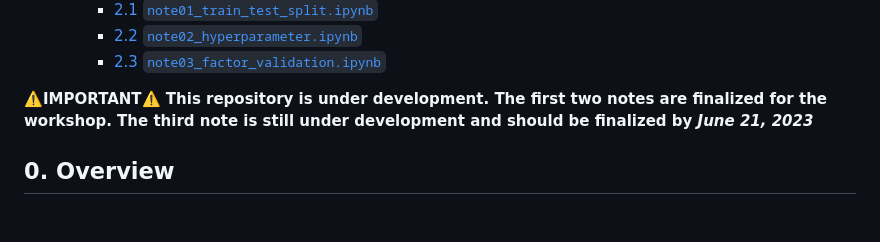
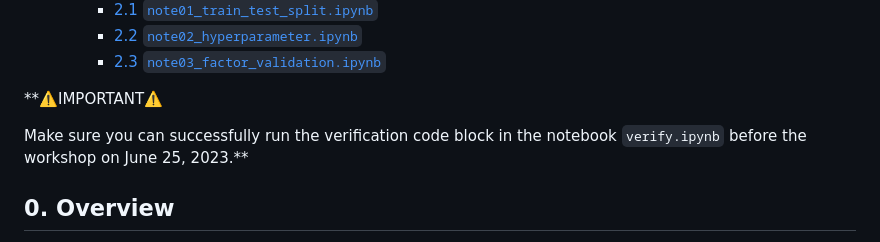
Before and after one commit to Niche-Lab/modeling-guide, a Markdown page: readme.md, the part around the change. GitHub-like rendering; blank space fills up the shorter version.

```diff
--- a/readme.md
+++ b/readme.md
@@ -21,7 +21,8 @@ Repository: <https://github.com/Niche-Squad/ADSA_modelvalidation>
     - [2.3 `note03_factor_validation.ipynb`](#23-note03_factor_validationipynb)
 
 **⚠️IMPORTANT⚠️
-This repository is under development. The first two notes are finalized for the workshop. The third note is still under development and should be finalized by *June 21, 2023***
+
+Make sure you can successfully run the verification code block in the notebook `verify.ipynb` before the workshop on June 25, 2023.**
 
 ## 0. Overview
 
```
